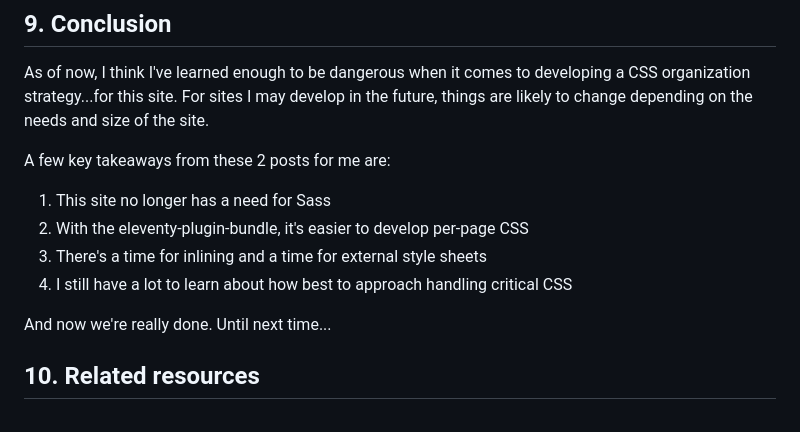
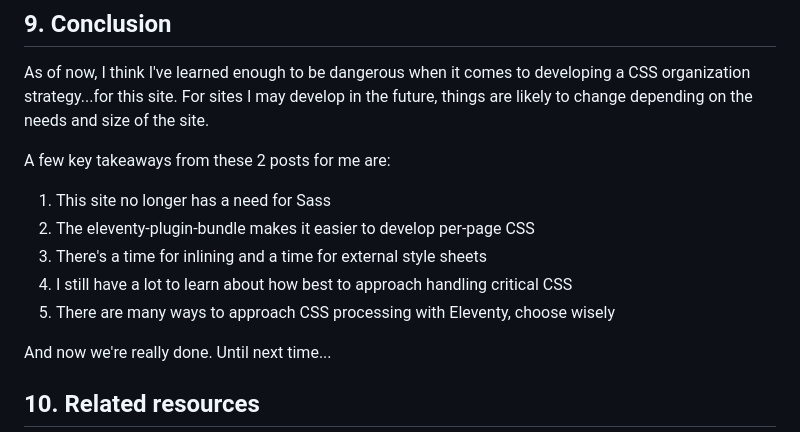
Before and after one commit to bobmonsour/bobmonsour.com, a Markdown page: src/posts/the-evolution-of-my-CSS-pipeline-in-eleventy-part-2.md, the part around the change. GitHub-like rendering.

Commit message:
Edited the conclusion

```diff
--- a/src/posts/the-evolution-of-my-CSS-pipeline-in-eleventy-part-2.md
+++ b/src/posts/the-evolution-of-my-CSS-pipeline-in-eleventy-part-2.md
@@ -369,9 +369,10 @@ As of now, I think I've learned enough to be dangerous when it comes to developi
 A few key takeaways from these 2 posts for me are:
 
 1. This site no longer has a need for Sass
-2. With the eleventy-plugin-bundle, it's easier to develop per-page CSS
+2. The eleventy-plugin-bundle makes it easier to develop per-page CSS
 3. There's a time for inlining and a time for external style sheets
 4. I still have a lot to learn about how best to approach handling critical CSS
+5. There are many ways to approach CSS processing with Eleventy, choose wisely
 
 And now we're really done. Until next time...
 
```
